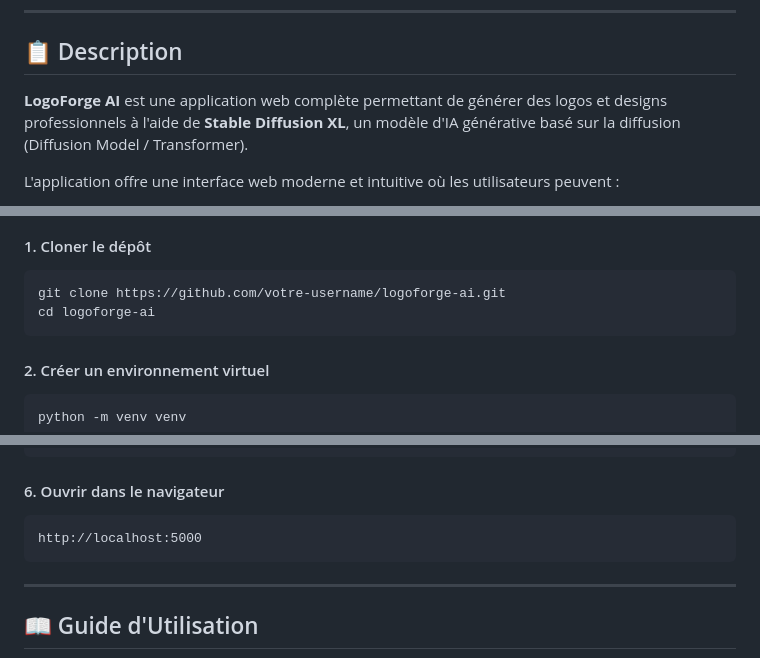
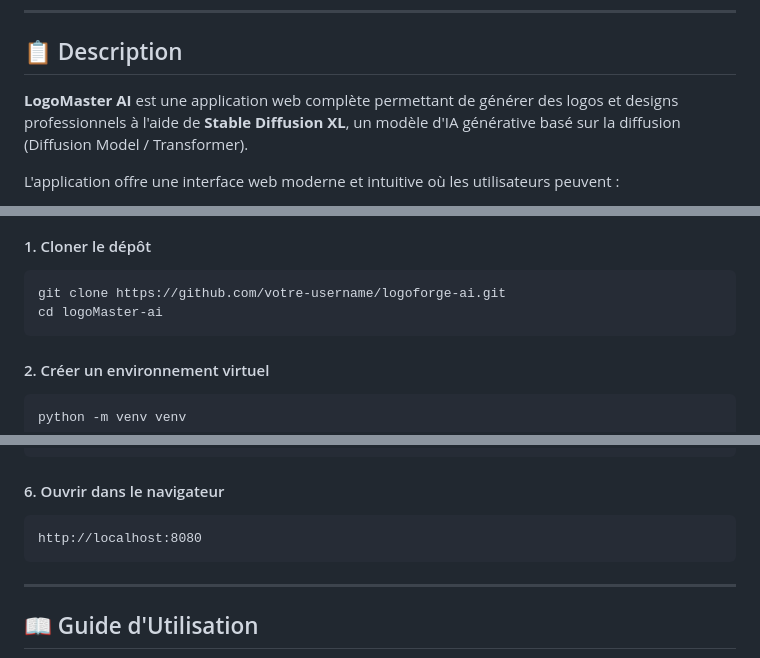
Before and after one commit to azizhmani42/projet-IA-enstab, a Markdown page: README.md, 3 parts joined by grey strips. Drawn GitHub-style.

````diff
--- a/README.md
+++ b/README.md
@@ -28,7 +28,7 @@
 
 ## 📋 Description
 
-**LogoForge AI** est une application web complète permettant de générer des logos et designs professionnels à l'aide de **Stable Diffusion XL**, un modèle d'IA générative basé sur la diffusion (Diffusion Model / Transformer).
+**LogoMaster AI** est une application web complète permettant de générer des logos et designs professionnels à l'aide de **Stable Diffusion XL**, un modèle d'IA générative basé sur la diffusion (Diffusion Model / Transformer).
 
 L'application offre une interface web moderne et intuitive où les utilisateurs peuvent :
 - Décrire le logo souhaité en langage naturel
@@ -108,7 +108,7 @@ https://github.com/azizhmani42/projet-IA-enstab/blob/main/démo_courte.mp4
 
 ```bash
 git clone https://github.com/votre-username/logoforge-ai.git
-cd logoforge-ai
+cd logoMaster-ai
 ```
 
 #### 2. Créer un environnement virtuel
@@ -148,7 +148,7 @@ python backend/app.py
 #### 6. Ouvrir dans le navigateur
 
 ```
-http://localhost:5000
+http://localhost:8080
 ```
 
 ---
````
Also changed, not shown: other parts of README.md (+1 -1 lines).
